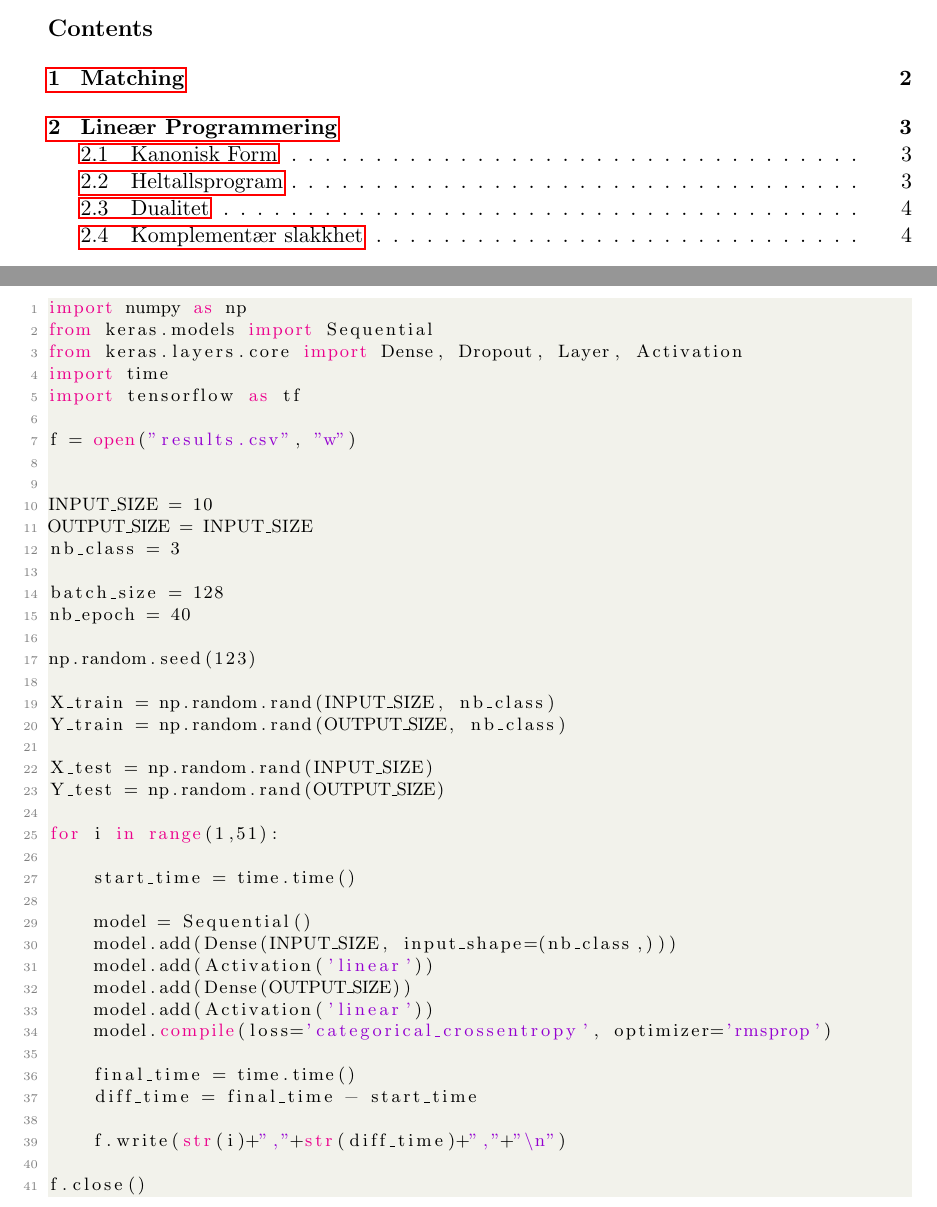
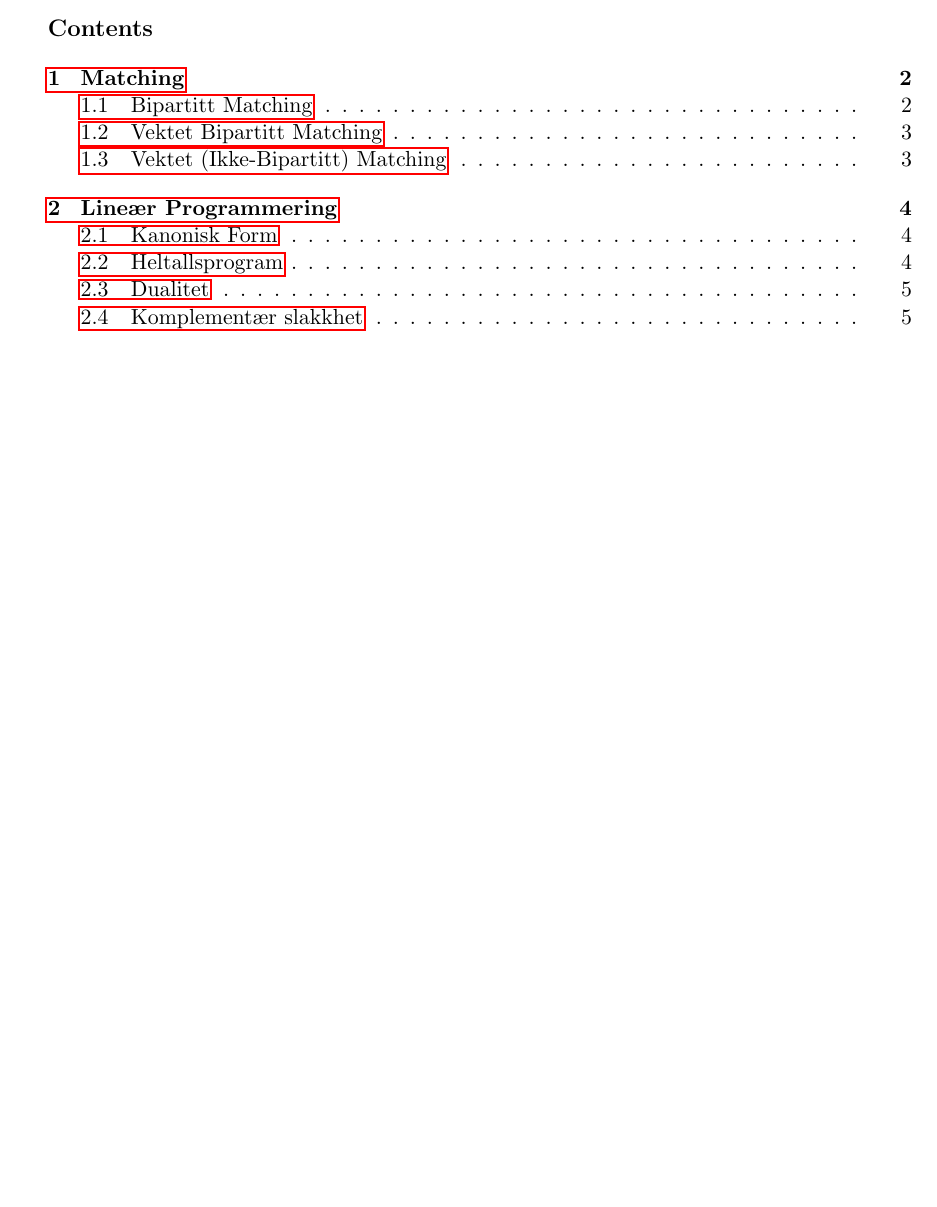
Before and after one commit to Jonathke/TDT4125-algkons-entrert-kompendie, a LaTeX document (CS330.tex): two parts of pages 1 and 13 of 13 before the commit and part of page 1 of 13 after it, the two joined at a grey line, cut so that both start at the same text, the shorter picture padded with empty space. Compiled offline with pdfLaTeX.

Commit message:
Added Section "Matching"

```diff
--- a/CS330.tex
+++ b/CS330.tex
@@ -300,51 +316,5 @@ Her er $s_i$ og $v_i$ hhv. vekten og verdien til objektet $i \in I$. Dette oppse
 I vårt nåværende oppsett kan man gi problemet $I = \{1,2\}$, hvor $v_1 = D-1, v_2 = D, s_1 = 0, s_2 = 1$. Her er det lett og se at heltallsløsningen er å kun ta med objekt $2$, og gir oss summen $1$, mens LP-relakseringen vil ta med objekt $1$, og fylle opp siste lille biten med en fraksjon av objekt $2$. Dette gir summen $\frac{1}{D}$, og gir oss heltallsavvik $\frac{OPT}{PRIM} = D$.
 
 Det er en annen lur måte å sette opp problemet på som unngår det skrekkelige heltallsavviket ved å bytte ut verdi-begrepet med "avstand" fra å fylle opp til kravet D, og gir opphav til en $2$-approksimering. Se boka (s. 127)/forelesning 5 for detaljer.
-\newpage
-\newpage
-%% EXAMPLE ALGORITHM
-\begin{lstlisting}[language=python]
-import numpy as np
-from keras.models import Sequential
-from keras.layers.core import Dense, Dropout, Layer, Activation
-import time
-import tensorflow as tf
-
-f = open("results.csv", "w")
-
-
-INPUT_SIZE = 10
-OUTPUT_SIZE = INPUT_SIZE
-nb_class = 3
-
-batch_size = 128
-nb_epoch = 40
-
-np.random.seed(123)
-
-X_train = np.random.rand(INPUT_SIZE, nb_class)
-Y_train = np.random.rand(OUTPUT_SIZE, nb_class)
-
-X_test = np.random.rand(INPUT_SIZE)
-Y_test = np.random.rand(OUTPUT_SIZE)
-
-for i in range(1,51):
-
-    start_time = time.time()
-
-    model = Sequential()
-    model.add(Dense(INPUT_SIZE, input_shape=(nb_class,)))
-    model.add(Activation('linear'))
-    model.add(Dense(OUTPUT_SIZE))
-    model.add(Activation('linear'))
-    model.compile(loss='categorical_crossentropy', optimizer='rmsprop')
-
-    final_time = time.time()
-    diff_time = final_time - start_time
-
-    f.write(str(i)+","+str(diff_time)+","+"\n")
-
-f.close()
-\end{lstlisting}
 
 \end{document}
```
Also changed, not shown: CS330.tex (18 more changed lines).
